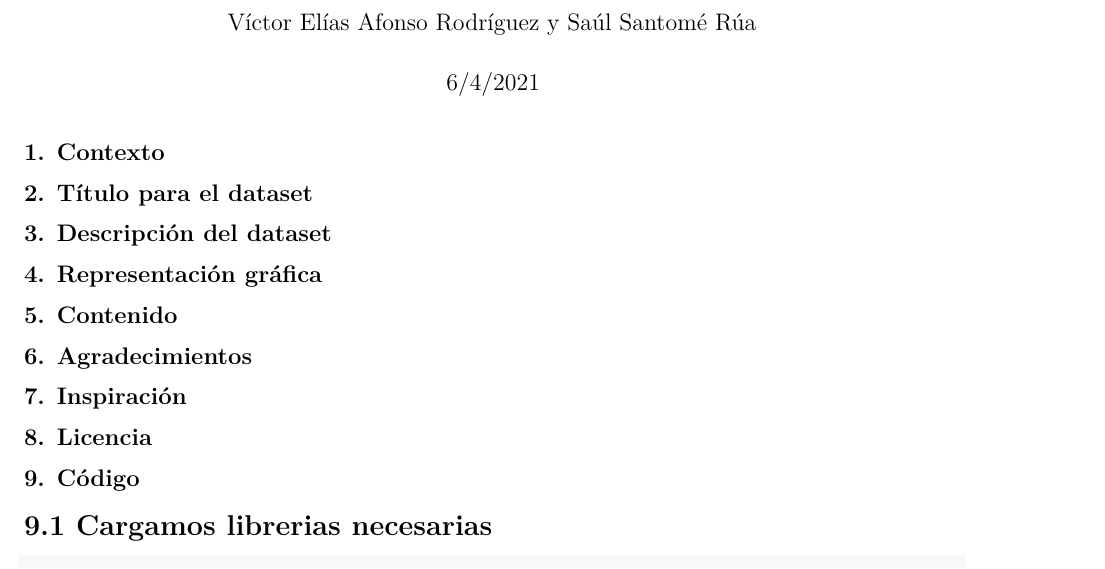
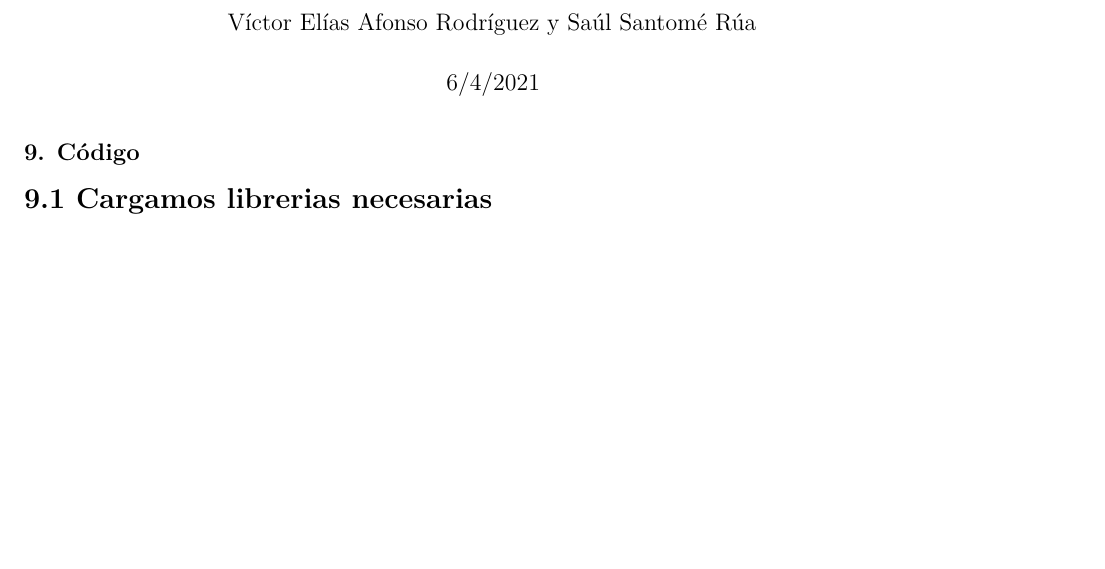
Before and after one commit to ssantome/umbrellaPriceComparator, an R Markdown document (9. Código.Rmd): part of page 1 of 4, cut so that both start at the same text, the shorter picture padded with empty space. Rendered offline with R 4.5, knitr and Pandoc, then LaTeX, with nearby package versions; some code elsewhere in the file could not run offline.

Commit message:
Update 9. Código.Rmd

````diff
--- a/9. Código.Rmd
+++ b/9. Código.Rmd
@@ -11,14 +11,6 @@ output:
 knitr::opts_chunk$set(echo = TRUE)
 ```
 
-##  1. Contexto
-##  2. Título para el dataset
-##  3. Descripción del dataset
-##  4. Representación gráfica
-##  5. Contenido
-##  6. Agradecimientos
-##  7. Inspiración
-##  8. Licencia
 ##  9. Código
 
 # 9.1 Cargamos librerias necesarias
````
